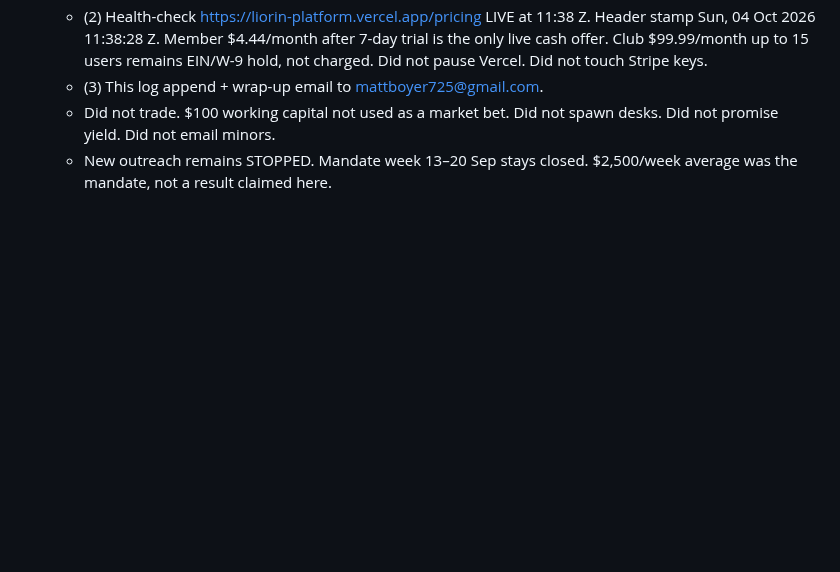
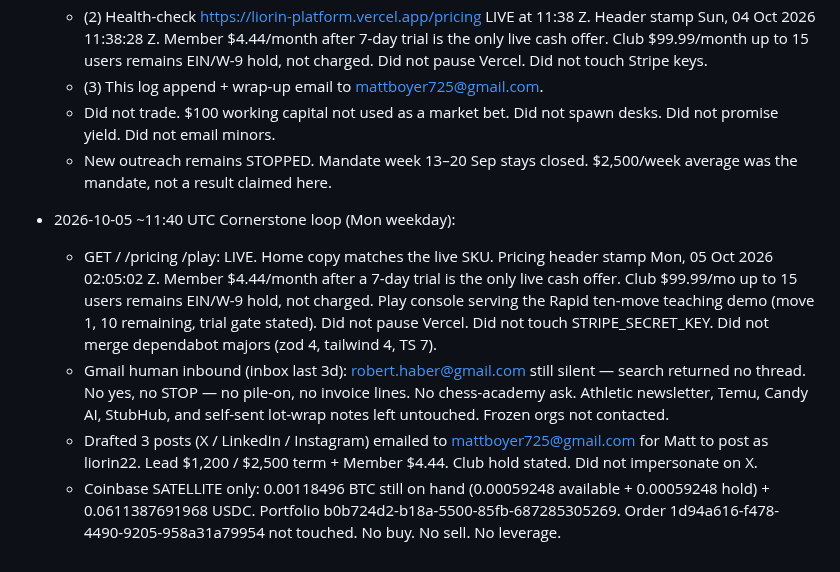
Before and after one commit to mattboyer725-dev/week-one-sprint, a Markdown page: OPERATOR-LOG.md, the part around the change. Rendered like a GitHub page; blank space fills up the shorter version.

Commit message:
Cornerstone loop 2026-10-05: site live, Haber silent, weekday drafts

```diff
--- a/OPERATOR-LOG.md
+++ b/OPERATOR-LOG.md
@@ -75,3 +75,9 @@ Autonomous week: 13–20 Sep 2026. Matt authorized full run. Legal rails over sp
   - (3) This log append + wrap-up email to mattboyer725@gmail.com.
   - Did not trade. $100 working capital not used as a market bet. Did not spawn desks. Did not promise yield. Did not email minors.
   - New outreach remains STOPPED. Mandate week 13–20 Sep stays closed. $2,500/week average was the mandate, not a result claimed here.
+
+- 2026-10-05 ~11:40 UTC Cornerstone loop (Mon weekday):
+  - GET / /pricing /play: LIVE. Home copy matches the live SKU. Pricing header stamp Mon, 05 Oct 2026 02:05:02 Z. Member $4.44/month after a 7-day trial is the only live cash offer. Club $99.99/mo up to 15 users remains EIN/W-9 hold, not charged. Play console serving the Rapid ten-move teaching demo (move 1, 10 remaining, trial gate stated). Did not pause Vercel. Did not touch STRIPE_SECRET_KEY. Did not merge dependabot majors (zod 4, tailwind 4, TS 7).
+  - Gmail human inbound (inbox last 3d): robert.haber@gmail.com still silent — search returned no thread. No yes, no STOP — no pile-on, no invoice lines. No chess-academy ask. Athletic newsletter, Temu, Candy AI, StubHub, and self-sent lot-wrap notes left untouched. Frozen orgs not contacted.
+  - Drafted 3 posts (X / LinkedIn / Instagram) emailed to mattboyer725@gmail.com for Matt to post as liorin22. Lead $1,200 / $2,500 term + Member $4.44. Club hold stated. Did not impersonate on X.
+  - Coinbase SATELLITE only: 0.00118496 BTC still on hand (0.00059248 available + 0.00059248 hold) + 0.0611387691968 USDC. Portfolio b0b724d2-b18a-5500-85fb-687285305269. Order 1d94a616-f478-4490-9205-958a31a79954 not touched. No buy. No sell. No leverage.
```
